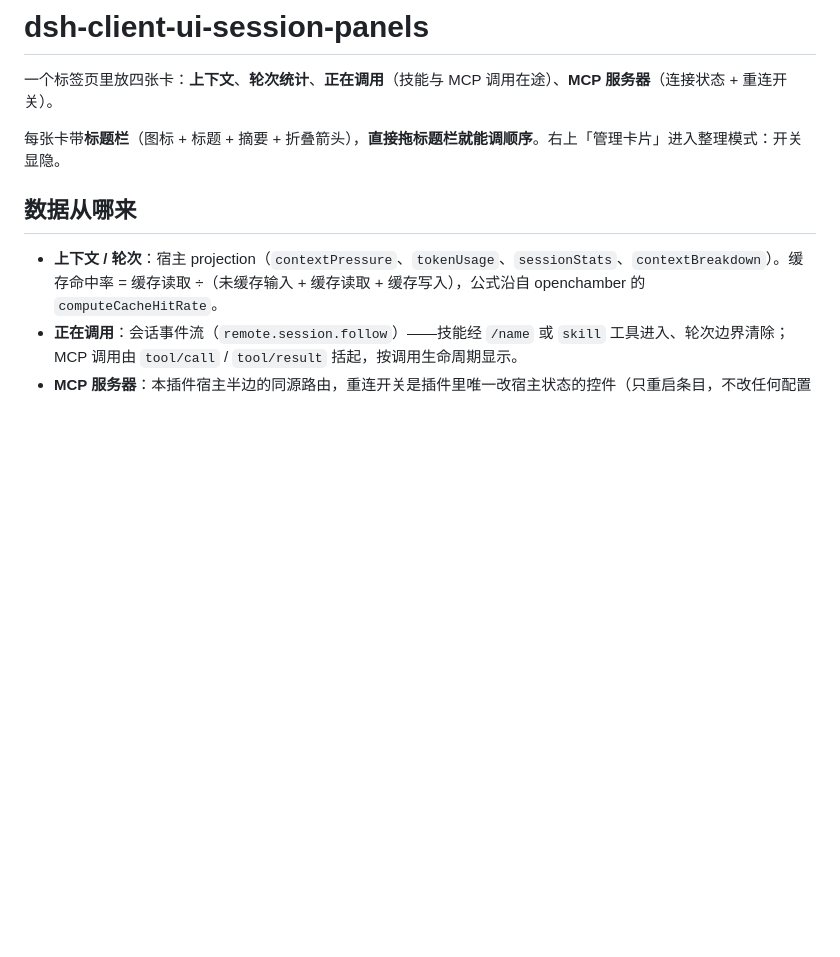
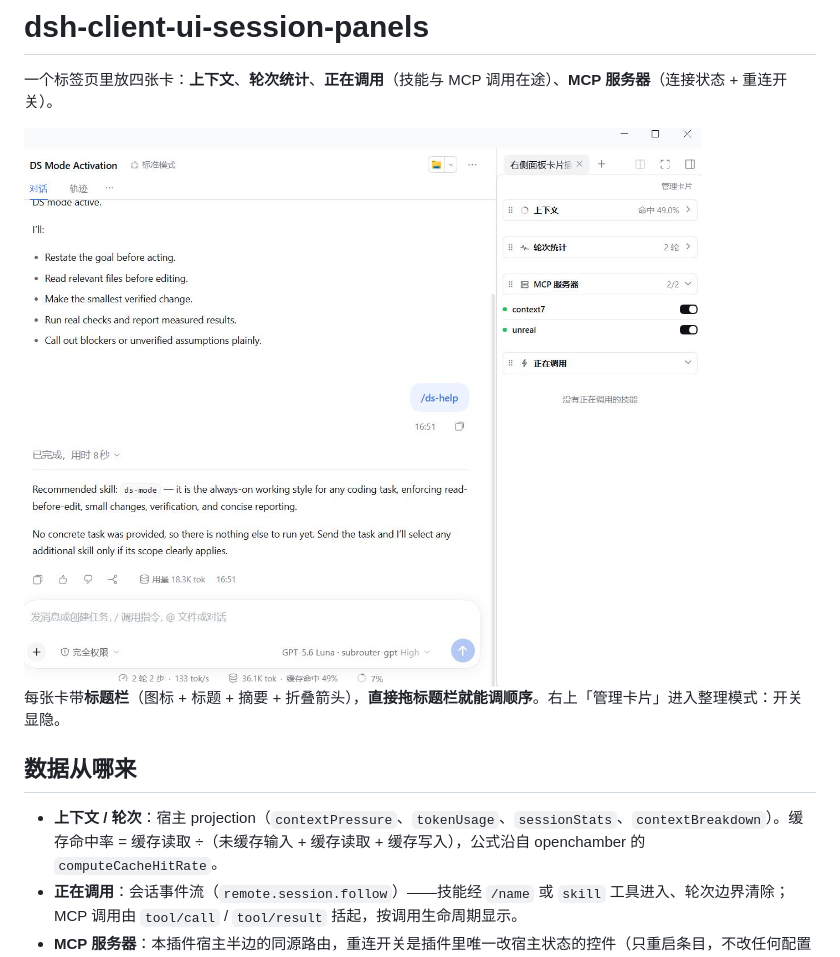
Before and after one commit to alonewolfsy-web/dsh-client-ui-session-panels, a Markdown page: README.md, the part around the change. Rendered like a GitHub page; pictures changed too: docs/panel-overview.jpg (added); blank space fills up the shorter version.

Commit message:
docs: add panel screenshot to the README

```diff
--- a/README.md
+++ b/README.md
@@ -2,6 +2,7 @@
 
 一个标签页里放四张卡：**上下文**、**轮次统计**、**正在调用**（技能与 MCP 调用在途）、**MCP 服务器**（连接状态 + 重连开关）。
 
+<img src="docs/panel-overview.jpg" width="860" alt="右侧面板卡片插件：上下文、轮次统计、MCP 服务器、正在调用四张卡片">
 
 每张卡带**标题栏**（图标 + 标题 + 摘要 + 折叠箭头），**直接拖标题栏就能调顺序**。右上「管理卡片」进入整理模式：开关显隐。
 
```
